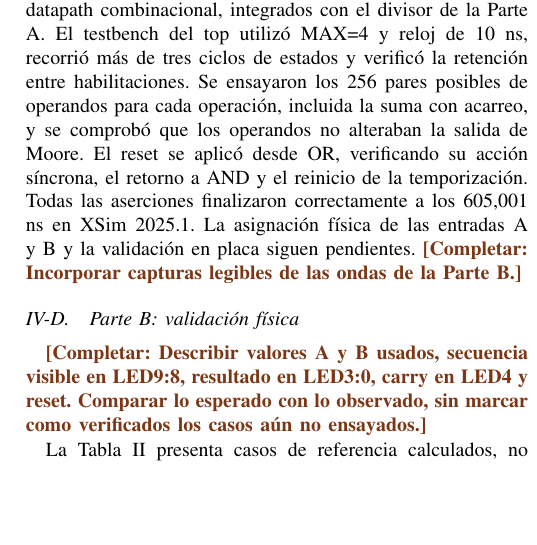
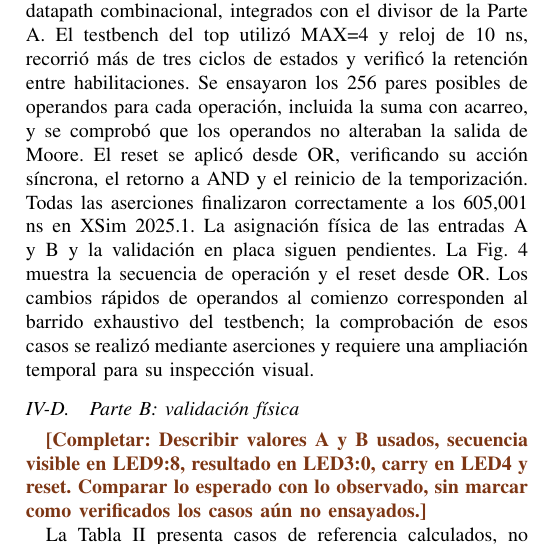
Before and after one commit to HectorPereira/Digital-2, a LaTeX paper (main.tex, which reads secciones/04_resultados_discusion.tex): part of one column of page 3 of 4 before the commit and part of one column of page 3 of 5 after it, cut so that both start at the same text, the shorter picture padded with empty space. Compiled offline with pdfLaTeX.

Commit message:
Capturar simulacion de Parte B en Vivado e incorporar al informe

```diff
--- a/secciones/04_resultados_discusion.tex
+++ b/secciones/04_resultados_discusion.tex
@@ -17,4 +17,3 @@ La Fig.~\ref{fig:simA} muestra la ejecución corregida. La prueba ejercitó divi
 
 \subsection{Parte B: simulación}
 Se implementó una FSM enumerada de tres procesos y un datapath combinacional, integrados con el divisor de la Parte A. El testbench del top utilizó MAX=4 y reloj de 10 ns, recorrió más de tres ciclos de estados y verificó la retención entre habilitaciones. Se ensayaron los 256 pares posibles de operandos para cada operación, incluida la suma con acarreo, y se comprobó que los operandos no alteraban la salida de Moore. El reset se aplicó desde OR, verificando su acción síncrona, el retorno a AND y el reinicio de la temporización. Todas las aserciones finalizaron correctamente a los 605,001 ns en XSim 2025.1. La asignación física de las entradas A y B y la validación en placa siguen pendientes.
-\completar{Incorporar capturas legibles de las ondas de la Parte B.}
@@ -24 +20 @@ Se implementó una FSM enumerada de tres procesos y un datapath combinacional, i
-\end{figure}
+La Fig.~\ref{fig:simB} muestra la secuencia de operación y el reset desde OR. Los cambios rápidos de operandos al comienzo corresponden al barrido exhaustivo del testbench; la comprobación de esos casos se realizó mediante aserciones y requiere una ampliación temporal para su inspección visual.
@@ -25,3 +24,5 @@ Se implementó una FSM enumerada de tres procesos y un datapath combinacional, i
+\label{fig:simB}
+\end{figure*}
 
 \subsection{Parte B: validación física}
 \completar{Describir valores A y B usados, secuencia visible en LED9:8, resultado en LED3:0, carry en LED4 y reset. Comparar lo esperado con lo observado, sin marcar como verificados los casos aún no ensayados.}
```
Also changed, not shown: figuras/simulacion_parte_b.png (added), secciones/04_resultados_discusion.tex (6 more changed lines), 2 other files.
